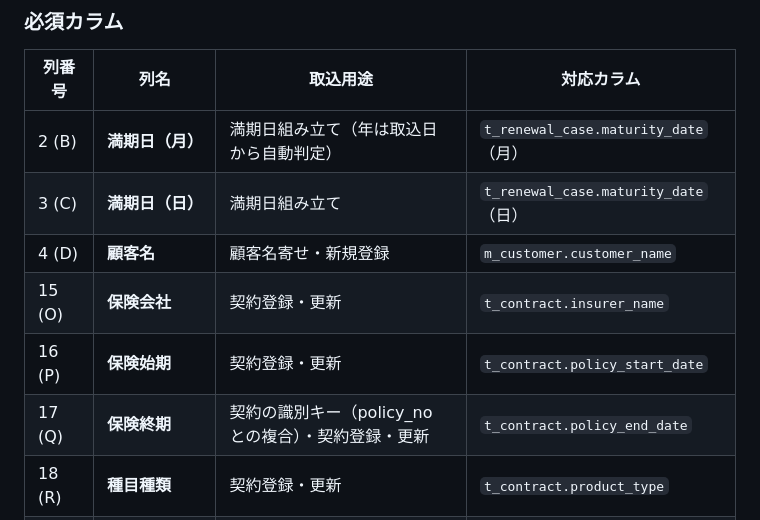
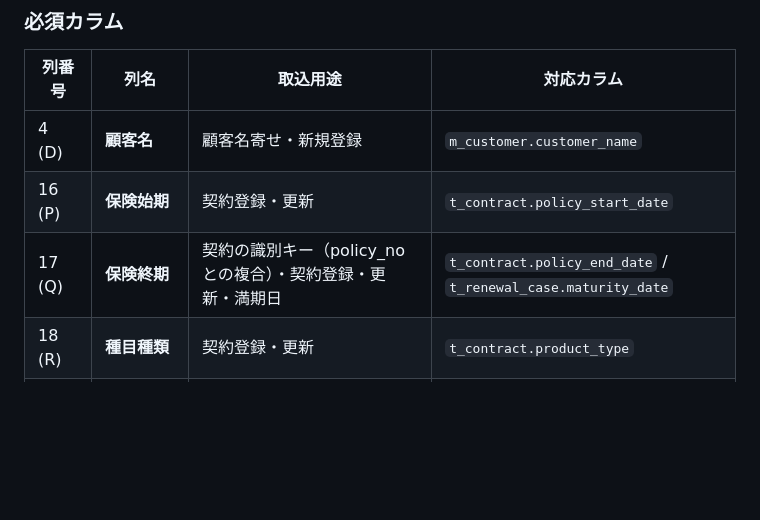
Before and after one commit to nakamurashowork-lgtm/insurance-agency, a Markdown page: docs/policies/sjnet-csv-import-spec.md, the part around one of its changes. Rendered like a GitHub page; blank space fills up the shorter version.

```diff
--- a/docs/policies/sjnet-csv-import-spec.md
+++ b/docs/policies/sjnet-csv-import-spec.md
@@ -30,12 +40,9 @@
 
 | 列番号 | 列名 | 取込用途 | 対応カラム |
 |---|---|---|---|
-| 2 (B) | **満期日（月）** | 満期日組み立て（年は取込日から自動判定） | `t_renewal_case.maturity_date`（月） |
-| 3 (C) | **満期日（日）** | 満期日組み立て | `t_renewal_case.maturity_date`（日） |
 | 4 (D) | **顧客名** | 顧客名寄せ・新規登録 | `m_customer.customer_name` |
-| 15 (O) | **保険会社** | 契約登録・更新 | `t_contract.insurer_name` |
 | 16 (P) | **保険始期** | 契約登録・更新 | `t_contract.policy_start_date` |
-| 17 (Q) | **保険終期** | 契約の識別キー（policy_no との複合）・契約登録・更新 | `t_contract.policy_end_date` |
+| 17 (Q) | **保険終期** | 契約の識別キー（policy_no との複合）・契約登録・更新・満期日 | `t_contract.policy_end_date` / `t_renewal_case.maturity_date` |
 | 18 (R) | **種目種類** | 契約登録・更新 | `t_contract.product_type` |
 | 19 (S) | **証券番号** | 契約の識別キー（policy_end_date との複合）| `t_contract.policy_no` |
 | 23 (W) | **合計保険料** | 契約登録・更新 | `t_contract.premium_amount` |
```
Also changed, not shown: other parts of docs/policies/sjnet-csv-import-spec.md (+47 -45 lines).
